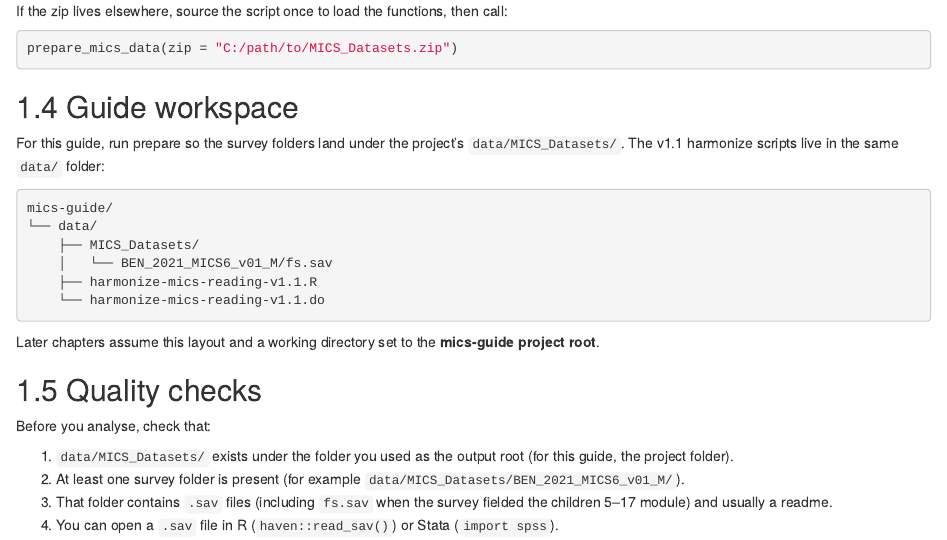
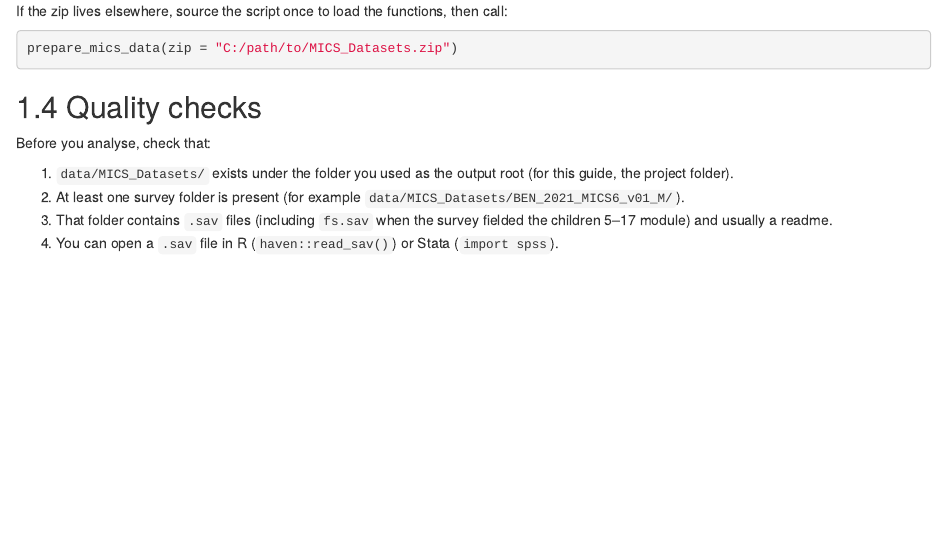
Before and after one commit to datafirst-aflearn/mics-guide, an R Markdown document (01-download.Rmd): the page in a window 1100 px wide, from 1200 px down. Rendered offline with R 4.5, knitr and Pandoc, with nearby package versions; drawn as R Markdown's standard HTML page in place of the format the file asks for.

Commit message:
remove the Guide Workspace section

````diff
--- a/01-download.Rmd
+++ b/01-download.Rmd
@@ -86,23 +86,6 @@ then call:
 prepare_mics_data(zip = "C:/path/to/MICS_Datasets.zip")
 ```
 
-## Guide workspace
-
-For this guide, run prepare so the survey folders land under the project’s
-`data/MICS_Datasets/`. The v1.1 harmonize scripts live in the same `data/`
-folder:
-
-``` text
-mics-guide/
-└── data/
-    ├── MICS_Datasets/
-    │   └── BEN_2021_MICS6_v01_M/fs.sav
-    ├── harmonize-mics-reading-v1.1.R
-    └── harmonize-mics-reading-v1.1.do
-```
-
-Later chapters assume this layout and a working directory set to the
-**mics-guide project root**.
 
 ## Quality checks
 
````
